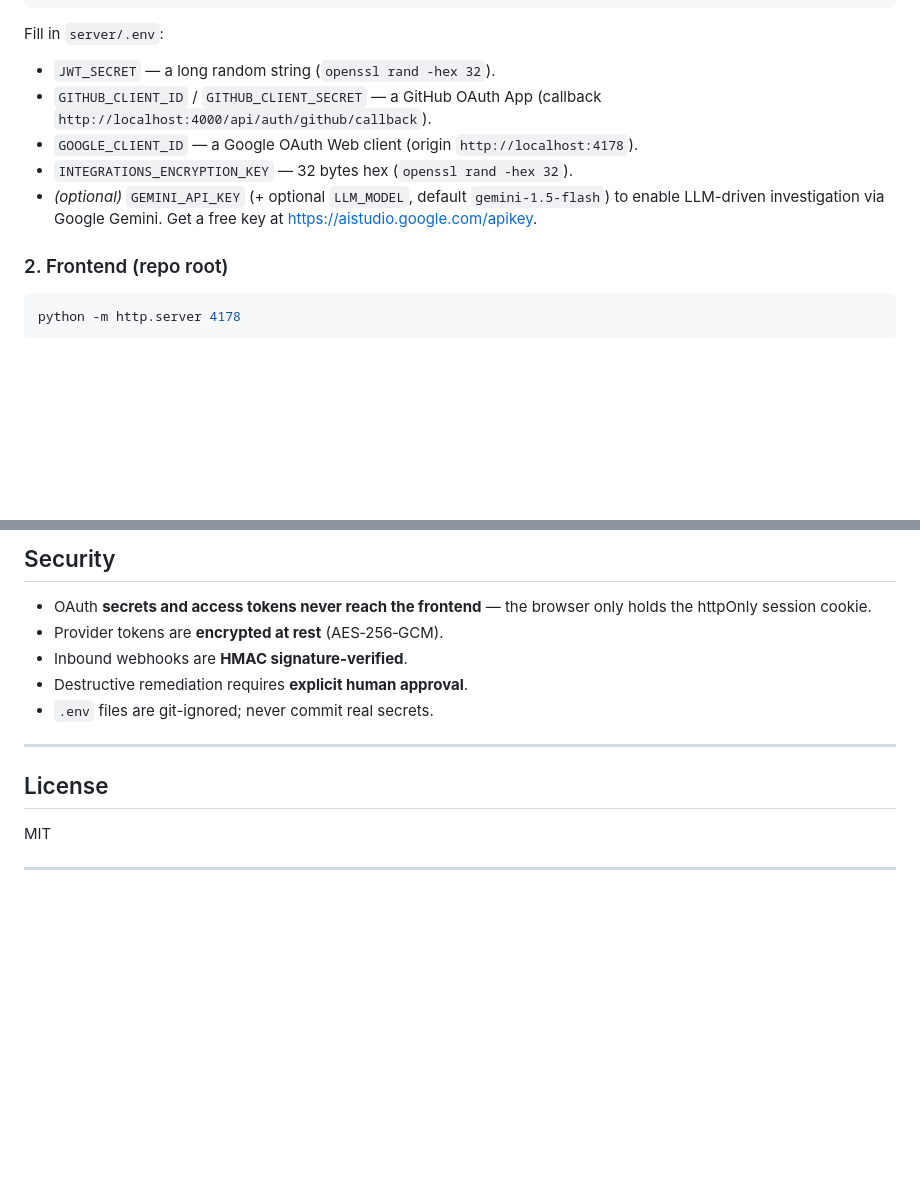
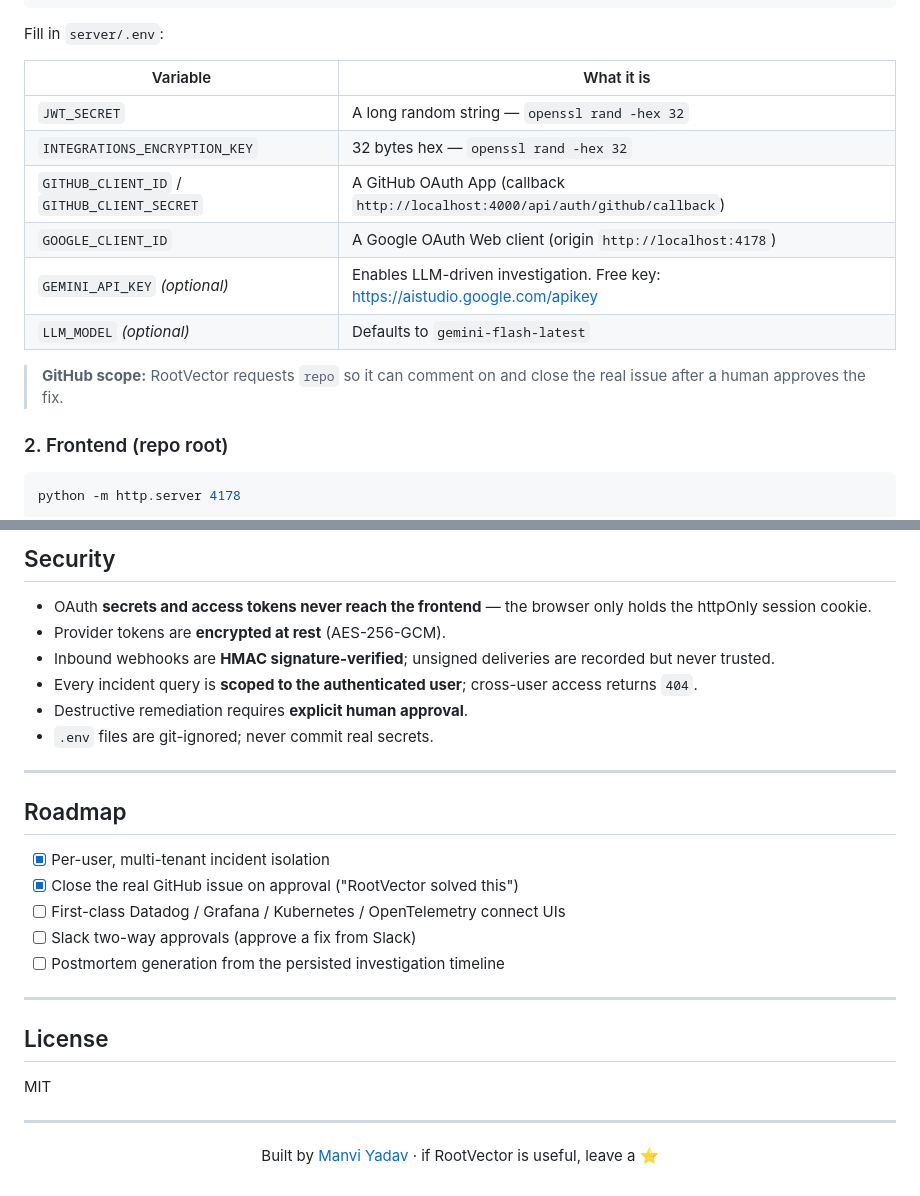
Before and after one commit to Manvi0408/Rootvector, a Markdown page: README.md, 2 parts joined by grey strips. GitHub-like rendering; blank space fills up the shorter version.

````diff
--- a/README.md
+++ b/README.md
@@ -117,11 +191,17 @@ npm run start:dev            # http://localhost:4000/api
 ```
 
 Fill in `server/.env`:
-- `JWT_SECRET` — a long random string (`openssl rand -hex 32`).
-- `GITHUB_CLIENT_ID` / `GITHUB_CLIENT_SECRET` — a GitHub OAuth App (callback `http://localhost:4000/api/auth/github/callback`).
-- `GOOGLE_CLIENT_ID` — a Google OAuth Web client (origin `http://localhost:4178`).
-- `INTEGRATIONS_ENCRYPTION_KEY` — 32 bytes hex (`openssl rand -hex 32`).
-- *(optional)* `GEMINI_API_KEY` (+ optional `LLM_MODEL`, default `gemini-1.5-flash`) to enable LLM-driven investigation via Google Gemini. Get a free key at https://aistudio.google.com/apikey.
+
+| Variable | What it is |
+|---|---|
+| `JWT_SECRET` | A long random string — `openssl rand -hex 32` |
+| `INTEGRATIONS_ENCRYPTION_KEY` | 32 bytes hex — `openssl rand -hex 32` |
+| `GITHUB_CLIENT_ID` / `GITHUB_CLIENT_SECRET` | A GitHub OAuth App (callback `http://localhost:4000/api/auth/github/callback`) |
+| `GOOGLE_CLIENT_ID` | A Google OAuth Web client (origin `http://localhost:4178`) |
+| `GEMINI_API_KEY` *(optional)* | Enables LLM-driven investigation. Free key: https://aistudio.google.com/apikey |
+| `LLM_MODEL` *(optional)* | Defaults to `gemini-flash-latest` |
+
+> **GitHub scope:** RootVector requests `repo` so it can comment on and close the real issue after a human approves the fix.
 
 ### 2. Frontend (repo root)
 
@@ -157,10 +237,21 @@ rootvector/
 ## Security
 
 - OAuth **secrets and access tokens never reach the frontend** — the browser only holds the httpOnly session cookie.
-- Provider tokens are **encrypted at rest** (AES‑256‑GCM).
-- Inbound webhooks are **HMAC signature-verified**.
+- Provider tokens are **encrypted at rest** (AES-256-GCM).
+- Inbound webhooks are **HMAC signature-verified**; unsigned deliveries are recorded but never trusted.
+- Every incident query is **scoped to the authenticated user**; cross-user access returns `404`.
 - Destructive remediation requires **explicit human approval**.
 - `.env` files are git-ignored; never commit real secrets.
+
+---
+
+## Roadmap
+
+- [x] Per-user, multi-tenant incident isolation
+- [x] Close the real GitHub issue on approval ("RootVector solved this")
+- [ ] First-class Datadog / Grafana / Kubernetes / OpenTelemetry connect UIs
+- [ ] Slack two-way approvals (approve a fix from Slack)
+- [ ] Postmortem generation from the persisted investigation timeline
 
 ---
 
@@ -169,3 +260,5 @@ rootvector/
 MIT
 
 ---
+
+<p align="center">Built by <a href="https://github.com/Manvi0408">Manvi Yadav</a> · if RootVector is useful, leave a ⭐</p>
````
Also changed, not shown: other parts of README.md (+122 -48 lines).
